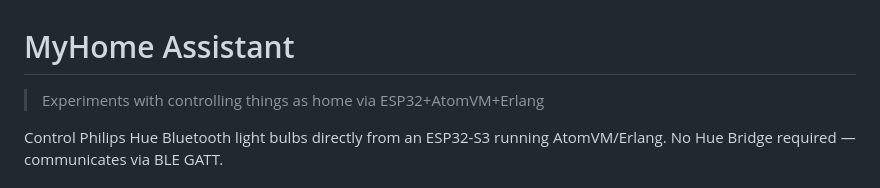
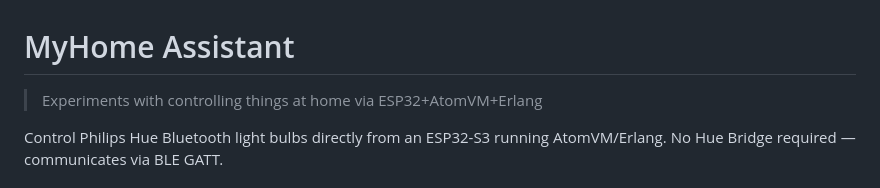
Before and after one commit to etnt/myhome-assistant, a Markdown page: README.md, the part around the change. Drawn GitHub-style.

```diff
--- a/README.md
+++ b/README.md
@@ -1,5 +1,5 @@
 # MyHome Assistant
-> Experiments with controlling things as home via ESP32+AtomVM+Erlang
+> Experiments with controlling things at home via ESP32+AtomVM+Erlang
 
 Control Philips Hue Bluetooth light bulbs directly from an ESP32-S3 running
 AtomVM/Erlang. No Hue Bridge required — communicates via BLE GATT.
```
